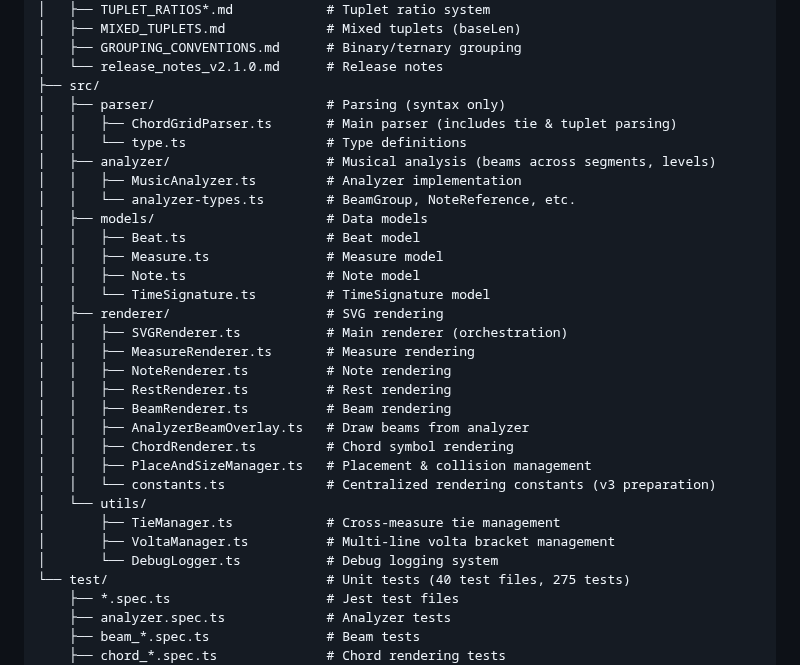
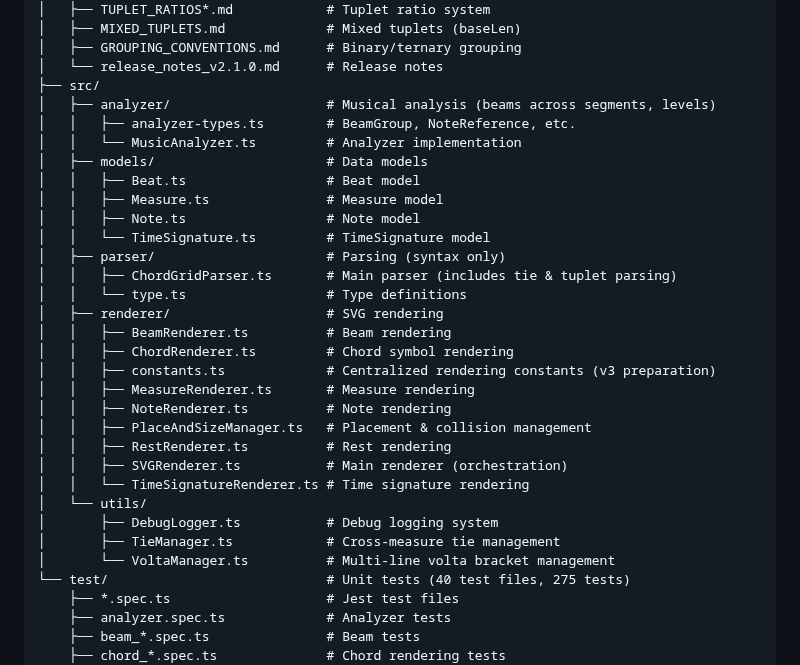
Before and after one commit to MathieuCGit/ChordGrid_for_Obsidian, a Markdown page: documentation/ARCHITECTURE.md, the part around the change. GitHub-like rendering.

```diff
--- a/documentation/ARCHITECTURE.md
+++ b/documentation/ARCHITECTURE.md
@@ -30,31 +30,31 @@ ChordGrid_for_Obsidian/
 │   ├── GROUPING_CONVENTIONS.md      # Binary/ternary grouping
 │   └── release_notes_v2.1.0.md      # Release notes
 ├── src/
-│   ├── parser/                      # Parsing (syntax only)
-│   │   ├── ChordGridParser.ts       # Main parser (includes tie & tuplet parsing)
-│   │   └── type.ts                  # Type definitions
 │   ├── analyzer/                    # Musical analysis (beams across segments, levels)
-│   │   ├── MusicAnalyzer.ts         # Analyzer implementation
-│   │   └── analyzer-types.ts        # BeamGroup, NoteReference, etc.
+│   │   ├── analyzer-types.ts        # BeamGroup, NoteReference, etc.
+│   │   └── MusicAnalyzer.ts         # Analyzer implementation
 │   ├── models/                      # Data models
 │   │   ├── Beat.ts                  # Beat model
 │   │   ├── Measure.ts               # Measure model
 │   │   ├── Note.ts                  # Note model
 │   │   └── TimeSignature.ts         # TimeSignature model
+│   ├── parser/                      # Parsing (syntax only)
+│   │   ├── ChordGridParser.ts       # Main parser (includes tie & tuplet parsing)
+│   │   └── type.ts                  # Type definitions
 │   ├── renderer/                    # SVG rendering
-│   │   ├── SVGRenderer.ts           # Main renderer (orchestration)
+│   │   ├── BeamRenderer.ts          # Beam rendering
+│   │   ├── ChordRenderer.ts         # Chord symbol rendering
+│   │   ├── constants.ts             # Centralized rendering constants (v3 preparation)
 │   │   ├── MeasureRenderer.ts       # Measure rendering
 │   │   ├── NoteRenderer.ts          # Note rendering
+│   │   ├── PlaceAndSizeManager.ts   # Placement & collision management
 │   │   ├── RestRenderer.ts          # Rest rendering
-│   │   ├── BeamRenderer.ts          # Beam rendering
-│   │   ├── AnalyzerBeamOverlay.ts   # Draw beams from analyzer
-│   │   ├── ChordRenderer.ts         # Chord symbol rendering
-│   │   ├── PlaceAndSizeManager.ts   # Placement & collision management
-│   │   └── constants.ts             # Centralized rendering constants (v3 preparation)
+│   │   ├── SVGRenderer.ts           # Main renderer (orchestration)
+│   │   └── TimeSignatureRenderer.ts # Time signature rendering
 │   └── utils/
+│       ├── DebugLogger.ts           # Debug logging system
 │       ├── TieManager.ts            # Cross-measure tie management
-│       ├── VoltaManager.ts          # Multi-line volta bracket management
-│       └── DebugLogger.ts           # Debug logging system
+│       └── VoltaManager.ts          # Multi-line volta bracket management
 └── test/                            # Unit tests (40 test files, 275 tests)
     ├── *.spec.ts                    # Jest test files
     ├── analyzer.spec.ts             # Analyzer tests
```
Also changed, not shown: documentation/ARCHITECTURE_[Fr].md (+13 -13 lines).
